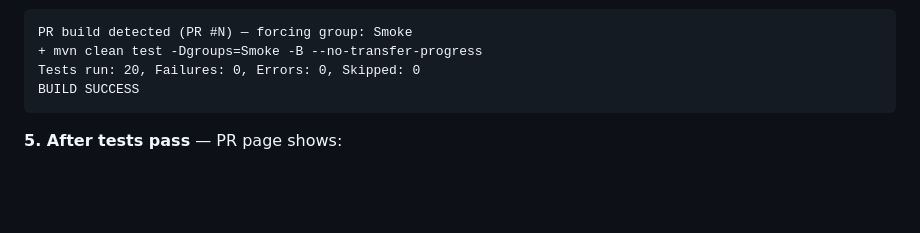
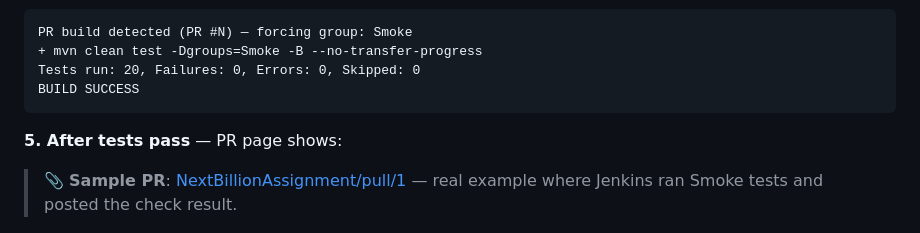
Before and after one commit to jagadeeshkumar-1/restful-booker, a Markdown page: README.md, the part around the change. GitHub-like rendering; blank space fills up the shorter version.

Commit message:
docs: add sample PR link to Jenkins smoke test verification section

````diff
--- a/README.md
+++ b/README.md
@@ -697,6 +697,8 @@ BUILD SUCCESS
 
 **5. After tests pass** — PR page shows:
 
+> 📎 **Sample PR**: [NextBillionAssignment/pull/1](https://github.com/jagadeeshkumar-1/NextBillionAssignment/pull/1) — real example where Jenkins ran Smoke tests and posted the check result.
+
 ![GitHub PR checks passed](docs/images/github-pr-checks-passed.png)
 
 ```
````
